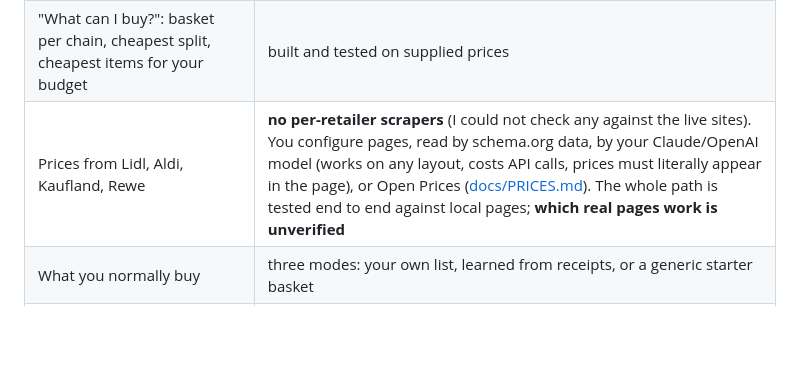
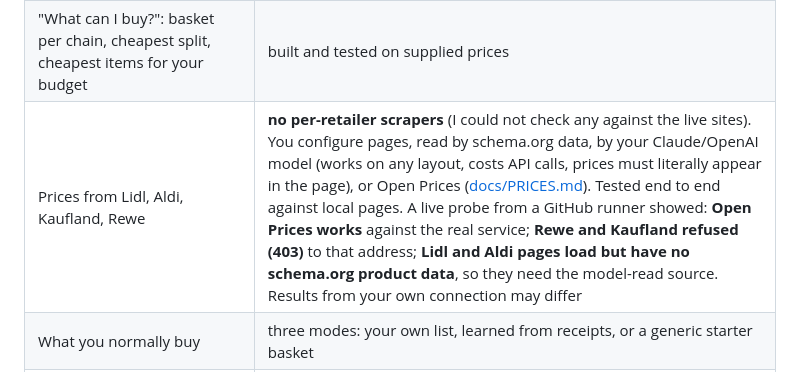
Before and after one commit to driver005/financer, a Markdown page: README.md, the part around the change. Drawn GitHub-style; blank space fills up the shorter version.

Commit message:
Docs: live Open Prices probe confirmed after the robots.txt fix

```diff
--- a/README.md
+++ b/README.md
@@ -17,7 +17,7 @@ SQLite. The same backend can also run inside the phone (see [docs/EMBEDDED.md](d
 | Budget: monthly limits per category, income and fixed costs from recurring payments | built and tested |
 | Payday budget months and "safe to spend today" | set the day you get paid (1-28) in Settings; budget status, envelopes and the grocery goal then run payday to payday instead of on calendar months. Today shows a daily number (income this period minus spending so far, recurring costs still due and unspent envelope money, divided by the days left) with a pace flag and an explainer sheet. Rust logic unit-tested (payday 31 clamp, year-end, no income, overspent envelopes) and the endpoints tested through the router; the TS mirror of the period rule is tested against the same cases. The app screens typecheck but were **never run on a device or in a browser**; the daily number is a budget estimate from detected recurring payments, **not a bank balance**, and is only as good as that detection ([docs/BUDGET_PERIODS.md](docs/BUDGET_PERIODS.md)) |
 | "What can I buy?": basket per chain, cheapest split, cheapest items for your budget | built and tested on supplied prices |
-| Prices from Lidl, Aldi, Kaufland, Rewe | **no per-retailer scrapers** (I could not check any against the live sites). You configure pages, read by schema.org data, by your Claude/OpenAI model (works on any layout, costs API calls, prices must literally appear in the page), or Open Prices ([docs/PRICES.md](docs/PRICES.md)). The whole path is tested end to end against local pages; **which real pages work is unverified**
+| Prices from Lidl, Aldi, Kaufland, Rewe | **no per-retailer scrapers** (I could not check any against the live sites). You configure pages, read by schema.org data, by your Claude/OpenAI model (works on any layout, costs API calls, prices must literally appear in the page), or Open Prices ([docs/PRICES.md](docs/PRICES.md)). Tested end to end against local pages. A live probe from a GitHub runner showed: **Open Prices works** against the real service; **Rewe and Kaufland refused (403)** to that address; **Lidl and Aldi pages load but have no schema.org product data**, so they need the model-read source. Results from your own connection may differ
 | What you normally buy | three modes: your own list, learned from receipts, or a generic starter basket |
 | Receipts | paste text, or photograph one (read by your Claude/OpenAI model; the photo leaves your server). digital receipts (Rewe eBon, Lidl Plus) work as PDF imports: export the PDF from their app and import it, read by your model; there is no automatic pull from their private APIs |
 | Recipes | 23 bundled German recipes ranked by your items, offers and cost; "surprise me" ideas from Claude or OpenAI (switchable), tested with a mock model, and the Claude and OpenAI request/response formats (JSON mode, image upload, auth headers) are checked against local fakes of both APIs; **never run against the real providers (no API key)** |
```
Also changed, not shown: docs/PRICES.md (+5 -2 lines).
